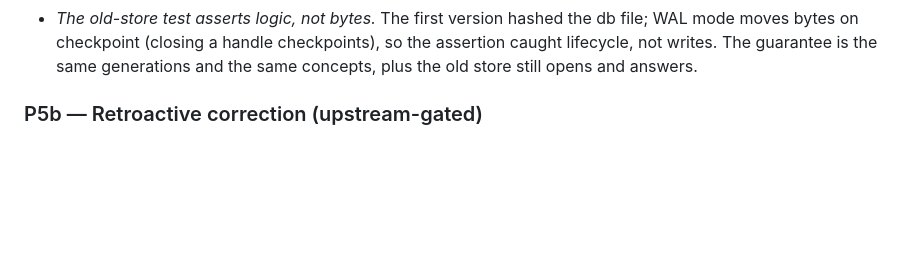
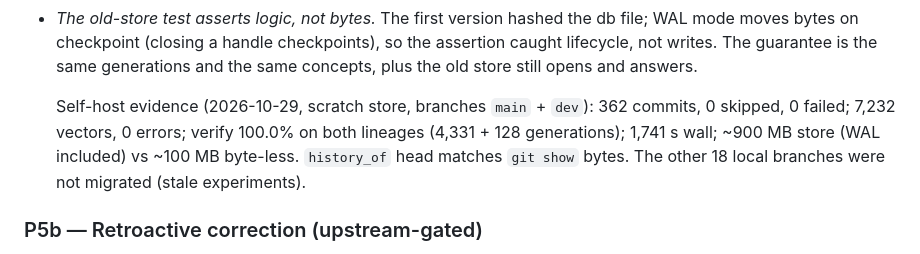
Before and after one commit to opticsWolf/coderadar, a Markdown page: docs/temporal-p5-commit-ingestion.md, the part around the change. Rendered like a GitHub page; blank space fills up the shorter version.

```diff
--- a/docs/temporal-p5-commit-ingestion.md
+++ b/docs/temporal-p5-commit-ingestion.md
@@ -429,6 +429,12 @@ still opens.
   generations and the same concepts, plus the old store still opens and
   answers.
 
+  Self-host evidence (2026-10-29, scratch store, branches `main` + `dev`):
+  362 commits, 0 skipped, 0 failed; 7,232 vectors, 0 errors; verify 100.0%
+  on both lineages (4,331 + 128 generations); 1,741 s wall; ~900 MB store
+  (WAL included) vs ~100 MB byte-less. `history_of` head matches `git show`
+  bytes. The other 18 local branches were not migrated (stale experiments).
+
 ### P5b — Retroactive correction (upstream-gated)
 
 **Blocked by** a valid-axis state fold in Macrame. **Unblocks** backfilling an old branch, ingesting
```
Also changed, not shown: docs/temporal-code-architecture-implementation.md (+27 -0 lines).
